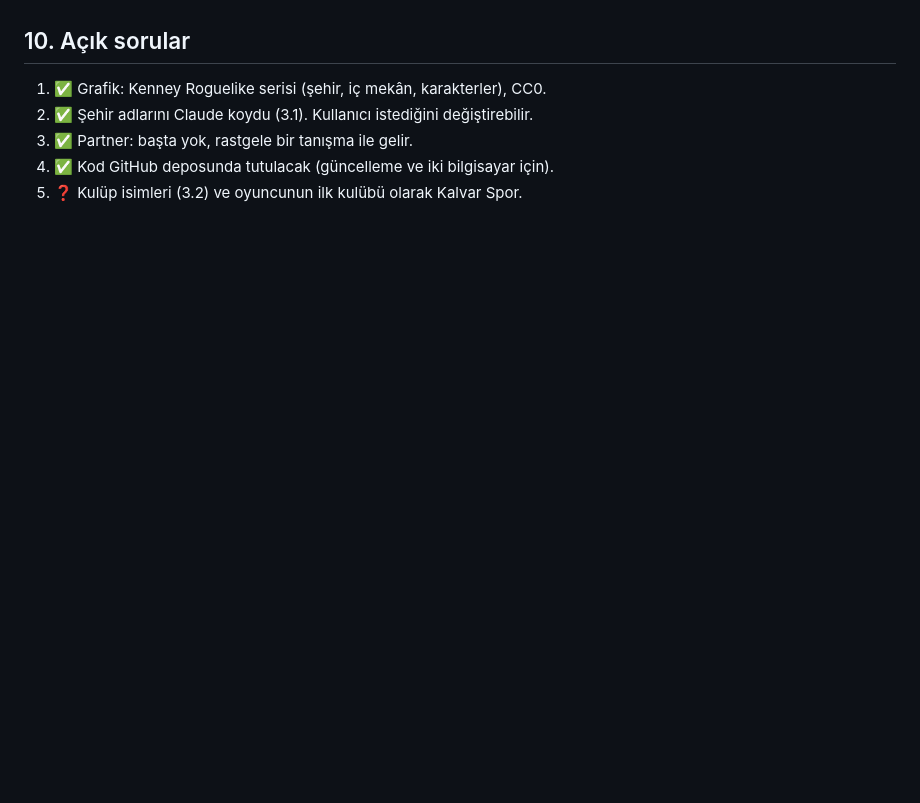
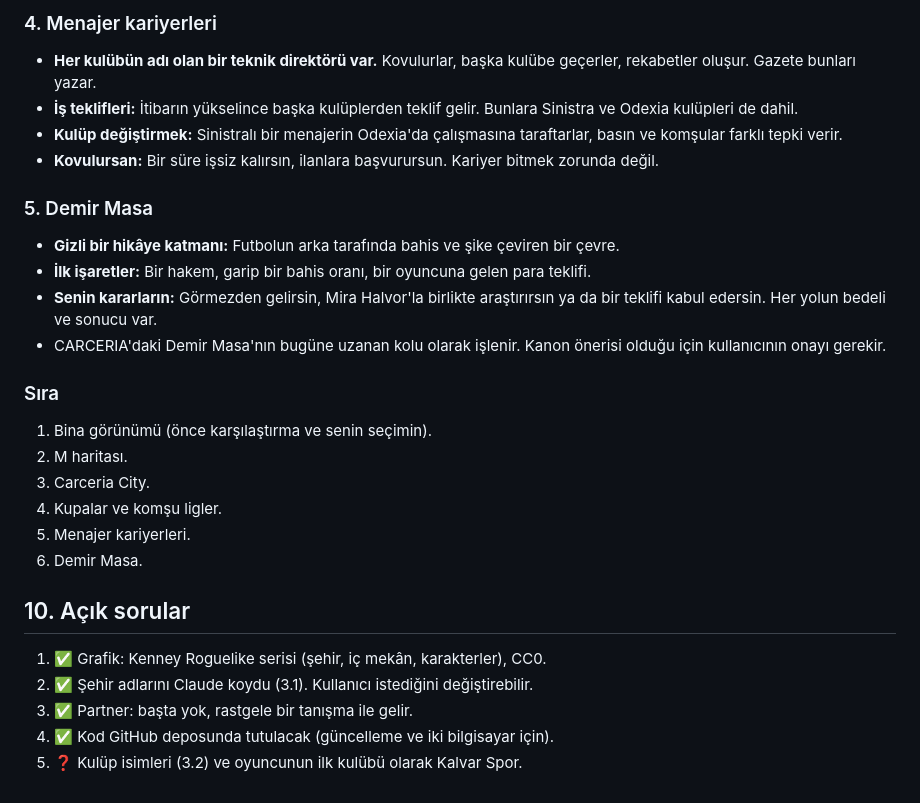
Before and after one commit to fatihlabsai/KenarCizgisi, a Markdown page: TASARIM.md, the part around one of its changes. Drawn GitHub-style; blank space fills up the shorter version.

```diff
--- a/TASARIM.md
+++ b/TASARIM.md
@@ -314,3 +359,23 @@ Bu yüzden Aşama 3'ün merkezinde **yürünebilir, yaşayan bir şehir** var. E
+### 4. Menajer kariyerleri
+- **Her kulübün adı olan bir teknik direktörü var.** Kovulurlar, başka kulübe geçerler, rekabetler oluşur. Gazete bunları yazar.
+- **İş teklifleri:** İtibarın yükselince başka kulüplerden teklif gelir. Bunlara Sinistra ve Odexia kulüpleri de dahil.
+- **Kulüp değiştirmek:** Sinistralı bir menajerin Odexia'da çalışmasına taraftarlar, basın ve komşular farklı tepki verir.
+- **Kovulursan:** Bir süre işsiz kalırsın, ilanlara başvurursun. Kariyer bitmek zorunda değil.
+
+### 5. Demir Masa
+- **Gizli bir hikâye katmanı:** Futbolun arka tarafında bahis ve şike çeviren bir çevre.
+- **İlk işaretler:** Bir hakem, garip bir bahis oranı, bir oyuncuna gelen para teklifi.
+- **Senin kararların:** Görmezden gelirsin, Mira Halvor'la birlikte araştırırsın ya da bir teklifi kabul edersin. Her yolun bedeli ve sonucu var.
+- CARCERIA'daki Demir Masa'nın bugüne uzanan kolu olarak işlenir. Kanon önerisi olduğu için kullanıcının onayı gerekir.
+
+### Sıra
+1. Bina görünümü (önce karşılaştırma ve senin seçimin).
+2. M haritası.
+3. Carceria City.
+4. Kupalar ve komşu ligler.
+5. Menajer kariyerleri.
+6. Demir Masa.
+
 ## 10. Açık sorular
 
 1. ✅ Grafik: Kenney Roguelike serisi (şehir, iç mekân, karakterler), CC0.
```
Also changed, not shown: other parts of TASARIM.md (+45 -0 lines), CLAUDE.md (+5 -1 lines).
